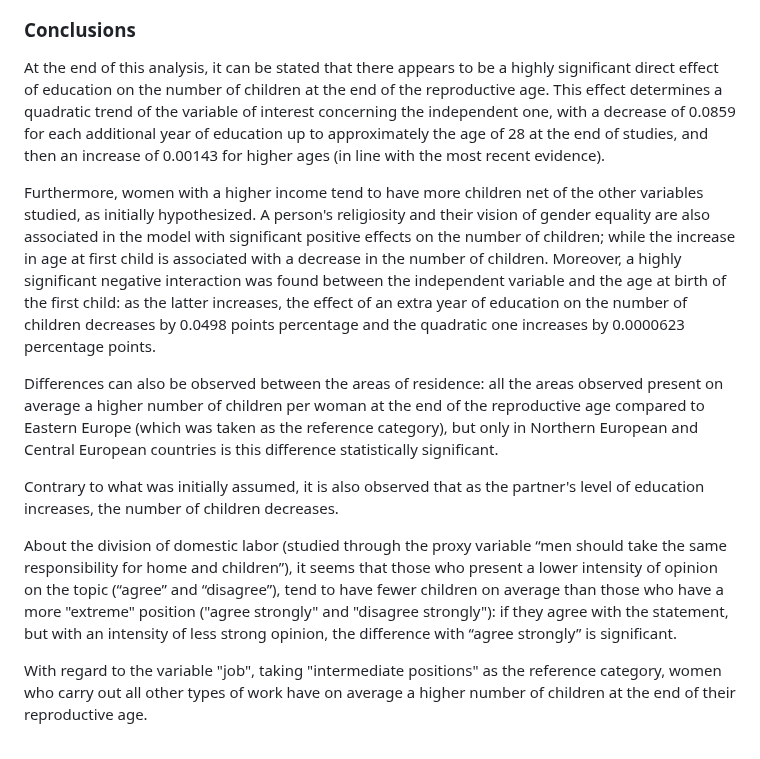
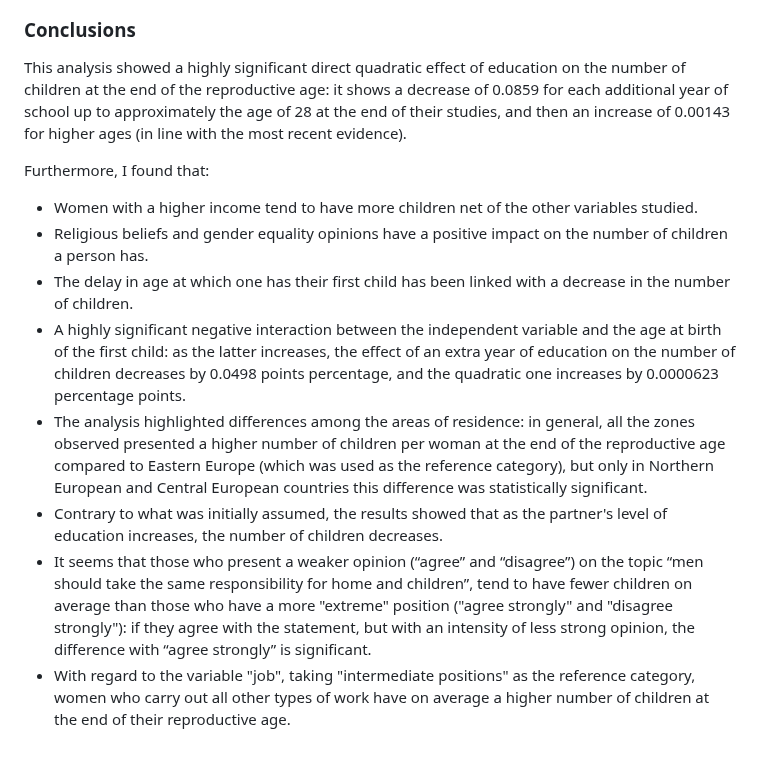
Before and after one commit to aciandri/University_Projects, a Markdown page: social_demography-project/README.md, the part around one of its changes. Rendered like a GitHub page.

```diff
--- a/social_demography-project/README.md
+++ b/social_demography-project/README.md
@@ -46,13 +47,13 @@ I selected the following model: ![image](https://github.com/aciandri/University_
 
 ### Conclusions
-At the end of this analysis, it can be stated that there appears to be a highly significant direct effect of education on the number of children at the end of the reproductive age. This effect determines a quadratic trend of the variable of interest concerning the independent one, with a decrease of 0.0859 for each additional year of education up to approximately the age of 28 at the end of studies, and then an increase of 0.00143 for higher ages (in line with the most recent evidence).
+This analysis showed a highly significant direct quadratic effect of education on the number of children at the end of the reproductive age: it shows a decrease of 0.0859 for each additional year of school up to approximately the age of 28 at the end of their studies, and then an increase of 0.00143 for higher ages (in line with the most recent evidence).
 
-Furthermore, women with a higher income tend to have more children net of the other variables studied, as initially hypothesized. A person's religiosity and their vision of gender equality are also associated in the model with significant positive effects on the number of children; while the increase in age at first child is associated with a decrease in the number of children. Moreover, a highly significant negative interaction was found between the independent variable and the age at birth of the first child: as the latter increases, the effect of an extra year of education on the number of children decreases by 0.0498 points percentage and the quadratic one increases by 0.0000623 percentage points.
-
-Differences can also be observed between the areas of residence: all the areas observed present on average a higher number of children per woman at the end of the reproductive age compared to Eastern Europe (which was taken as the reference category), but only in Northern European and Central European countries is this difference statistically significant.
-
-Contrary to what was initially assumed, it is also observed that as the partner's level of education increases, the number of children decreases.
-
-About the division of domestic labor (studied through the proxy variable “men should take the same responsibility for home and children”), it seems that those who present a lower intensity of opinion on the topic (“agree” and “disagree”), tend to have fewer children on average than those who have a more "extreme" position ("agree strongly" and "disagree strongly"): if they agree with the statement, but with an intensity of less strong opinion, the difference with “agree strongly” is significant.
-
-With regard to the variable "job", taking "intermediate positions" as the reference category, women who carry out all other types of work have on average a higher number of children at the end of their reproductive age.
+Furthermore, I found that:
+- Women with a higher income tend to have more children net of the other variables studied.
+- Religious beliefs and gender equality opinions have a positive impact on the number of children a person has.
+- The delay in age at which one has their first child has been linked with a decrease in the number of children.
+- A highly significant negative interaction between the independent variable and the age at birth of the first child: as the latter increases, the effect of an extra year of education on the number of children decreases by 0.0498 points percentage, and the quadratic one increases by 0.0000623 percentage points.
+- The analysis highlighted differences among the areas of residence: in general, all the zones observed presented a higher number of children per woman at the end of the reproductive age compared to Eastern Europe (which was used as the reference category), but only in Northern European and Central European countries this difference was statistically significant.
+- Contrary to what was initially assumed, the results showed that as the partner's level of education increases, the number of children decreases.
+- It seems that those who present a weaker opinion  (“agree” and “disagree”) on the topic “men should take the same responsibility for home and children”, tend to have fewer children on average than those who have a more "extreme" position ("agree strongly" and "disagree strongly"): if they agree with the statement, but with an intensity of less strong opinion, the difference with “agree strongly” is significant.
+- With regard to the variable "job", taking "intermediate positions" as the reference category, women who carry out all other types of work have on average a higher number of children at the end of their reproductive age.
```
Also changed, not shown: other parts of social_demography-project/README.md (+2 -1 lines).
